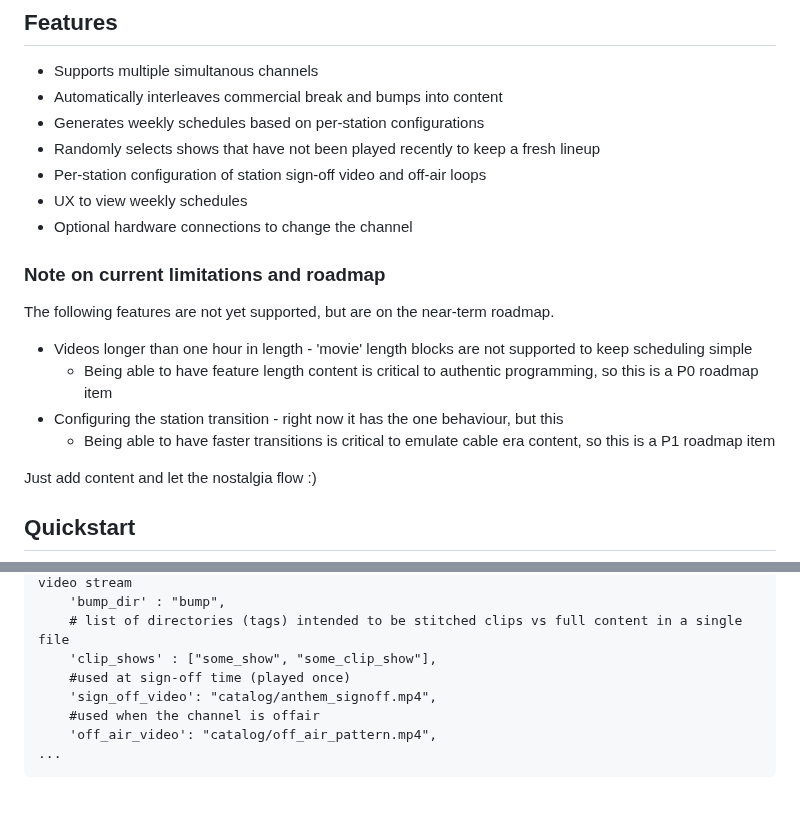
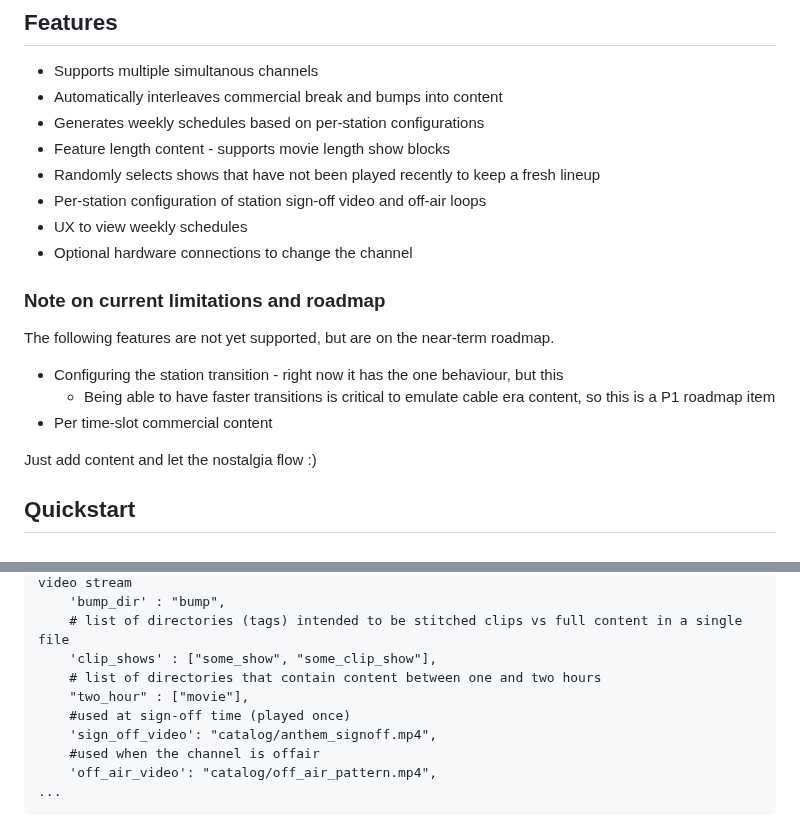
Before and after one commit to shane-mason/FieldStation42, a Markdown page: README.md, 2 parts joined by grey strips. Rendered like a GitHub page; blank space fills up the shorter version.

```diff
--- a/README.md
+++ b/README.md
@@ -10,6 +10,7 @@ Broadcast TV simulator intended to provide an authentic experience of watching O
 * Supports multiple simultanous channels
 * Automatically interleaves commercial break and bumps into content
 * Generates weekly schedules based on per-station configurations
+* Feature length content - supports movie length show blocks
 * Randomly selects shows that have not been played recently to keep a fresh lineup
 * Per-station configuration of station sign-off video and off-air loops
 * UX to view weekly schedules
@@ -18,10 +19,9 @@ Broadcast TV simulator intended to provide an authentic experience of watching O
 ### Note on current limitations and roadmap
 The following features are not yet supported, but are on the near-term roadmap.
 
-* Videos longer than one hour in length - 'movie' length blocks are not supported to keep scheduling simple
-    * Being able to have feature length content is critical to authentic programming, so this is a P0 roadmap item
 * Configuring the station transition - right now it has the one behaviour, but this
     * Being able to have faster transitions is critical to emulate cable era content, so this is a P1 roadmap item
+* Per time-slot commercial content
 
 Just add content and let the nostalgia flow :)
 
@@ -142,6 +142,8 @@ Each channel is a separate json file. Example configurations are provided in the
     'bump_dir' : "bump",
     # list of directories (tags) intended to be stitched clips vs full content in a single file
     'clip_shows' : ["some_show", "some_clip_show"],
+    # list of directories that contain content between one and two hours
+    "two_hour" : ["movie"],
     #used at sign-off time (played once)
     'sign_off_video': "catalog/anthem_signoff.mp4",
     #used when the channel is offair
```
